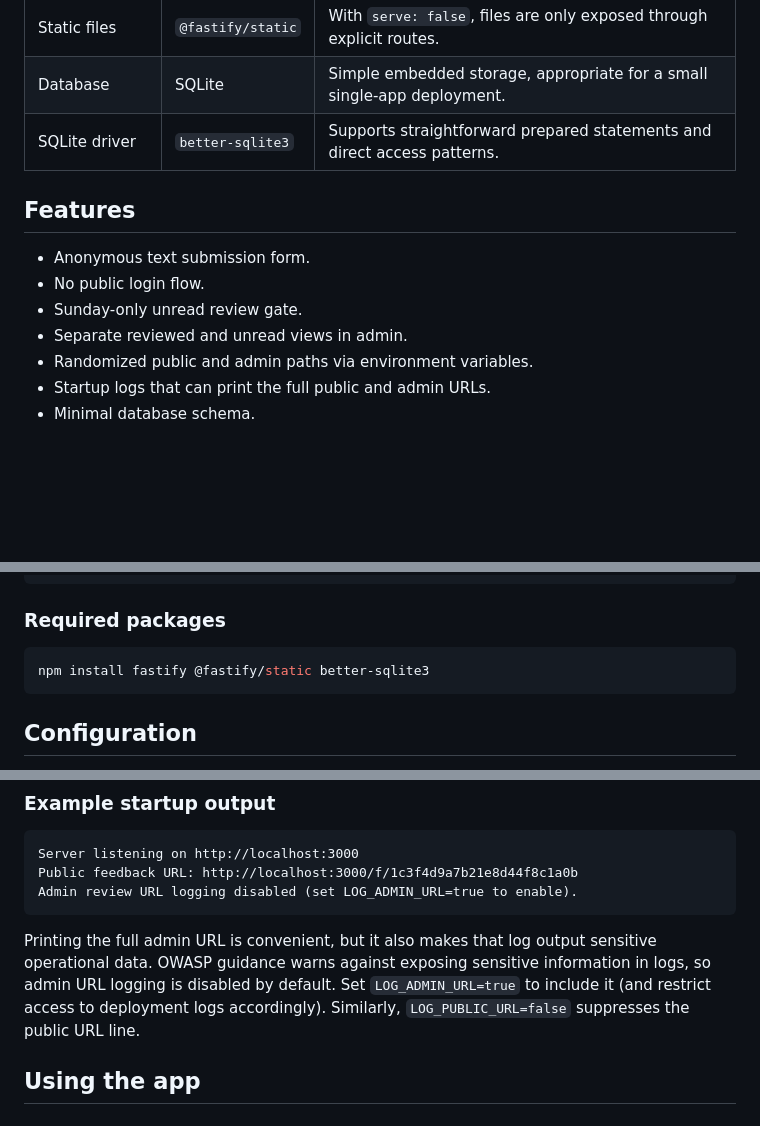
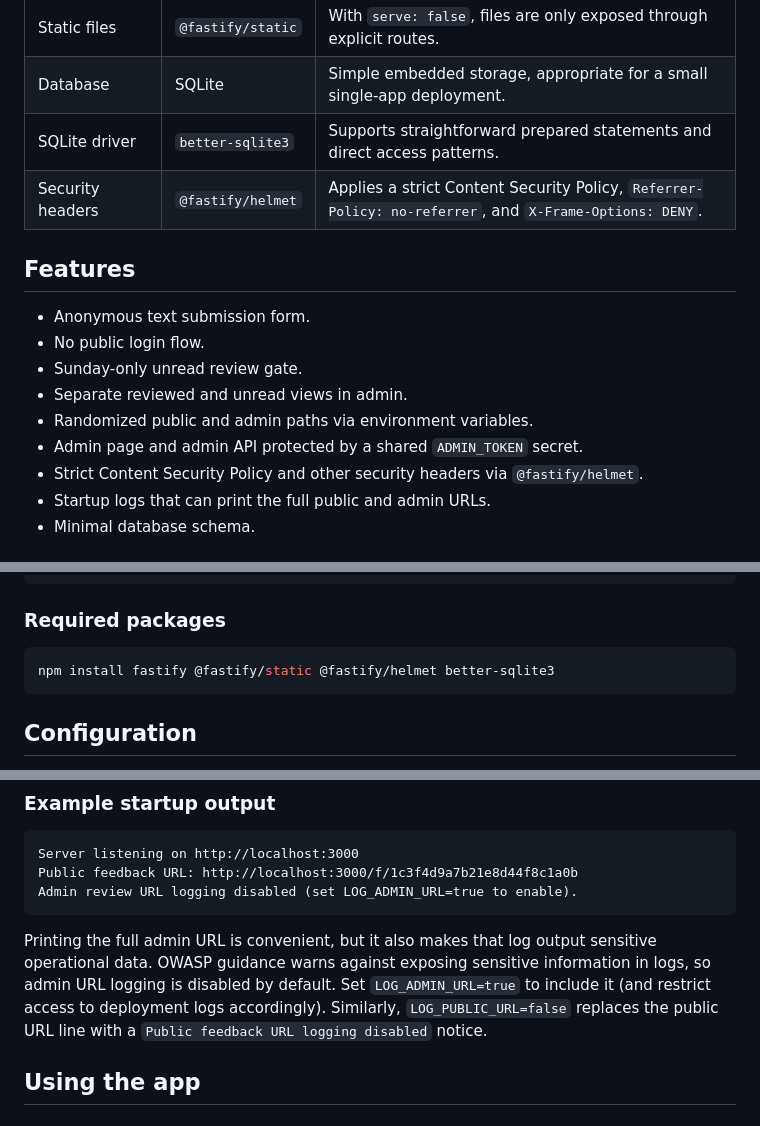
Before and after one commit to Programazing/Anonymous-Feedback, a Markdown page: README.md, 3 parts joined by grey strips. Drawn GitHub-style; blank space fills up the shorter version.

````diff
--- a/README.md
+++ b/README.md
@@ -36,6 +36,7 @@ For real-world use, protect the admin route with a reverse proxy, basic auth, or
 | Static files | `@fastify/static` | With `serve: false`, files are only exposed through explicit routes. |
 | Database | SQLite | Simple embedded storage, appropriate for a small single-app deployment. |
 | SQLite driver | `better-sqlite3` | Supports straightforward prepared statements and direct access patterns. |
+| Security headers | `@fastify/helmet` | Applies a strict Content Security Policy, `Referrer-Policy: no-referrer`, and `X-Frame-Options: DENY`. |
 
 ## Features
 
@@ -44,6 +45,8 @@ For real-world use, protect the admin route with a reverse proxy, basic auth, or
 - Sunday-only unread review gate.
 - Separate reviewed and unread views in admin.
 - Randomized public and admin paths via environment variables.
+- Admin page and admin API protected by a shared `ADMIN_TOKEN` secret.
+- Strict Content Security Policy and other security headers via `@fastify/helmet`.
 - Startup logs that can print the full public and admin URLs.
 - Minimal database schema.
 
@@ -167,7 +173,7 @@ npm install
 ### Required packages
 
 ```bash
-npm install fastify @fastify/static better-sqlite3
+npm install fastify @fastify/static @fastify/helmet better-sqlite3
 ```
 
 ## Configuration
@@ -243,7 +249,7 @@ Public feedback URL: http://localhost:3000/f/1c3f4d9a7b21e8d44f8c1a0b
 Admin review URL logging disabled (set LOG_ADMIN_URL=true to enable).
 ```
 
-Printing the full admin URL is convenient, but it also makes that log output sensitive operational data. OWASP guidance warns against exposing sensitive information in logs, so admin URL logging is disabled by default. Set `LOG_ADMIN_URL=true` to include it (and restrict access to deployment logs accordingly). Similarly, `LOG_PUBLIC_URL=false` suppresses the public URL line.
+Printing the full admin URL is convenient, but it also makes that log output sensitive operational data. OWASP guidance warns against exposing sensitive information in logs, so admin URL logging is disabled by default. Set `LOG_ADMIN_URL=true` to include it (and restrict access to deployment logs accordingly). Similarly, `LOG_PUBLIC_URL=false` replaces the public URL line with a `Public feedback URL logging disabled` notice.
 
 ## Using the app
 
````
Also changed, not shown: other parts of README.md (+13 -10 lines).
